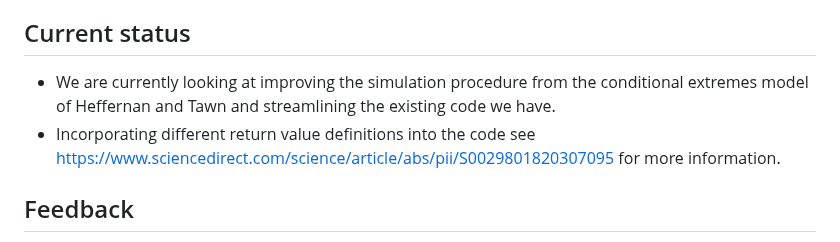
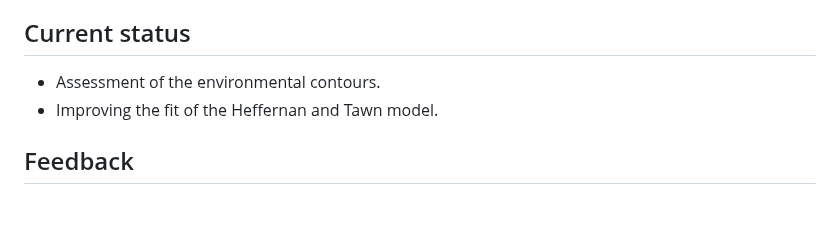
Before and after one commit to covXtreme/covXtreme, a Markdown page: README.md, the part around the change. Drawn GitHub-style; blank space fills up the shorter version.

Commit message:
Updating current status.

```diff
--- a/README.md
+++ b/README.md
@@ -30,9 +30,8 @@ More details of the code can be found in the PPC_User_Guide pdf document: https:
 If you require any more information, please contact ross.towe{at}.shell.com. Please include *Piecewise_Covariate_Extremes* in the subject of the email.
 
 ## Current status
-* We are currently looking at improving the simulation procedure from the conditional extremes model of Heffernan and Tawn and streamlining the existing code we have.
-* Incorporating different return value definitions into the code see https://www.sciencedirect.com/science/article/abs/pii/S0029801820307095 for more information.
-
+* Assessment of the environmental contours.
+* Improving the fit of the Heffernan and Tawn model.
 
 ## Feedback
 This repository is maintained by David Randell (@davidrandell84), Emma Ross (ERoss0), Philip Jonathan (@ygraigarw) and Ross Towe (@RPTowe). They are all a part of the MetOcean sede-x group on GitHub.
```
